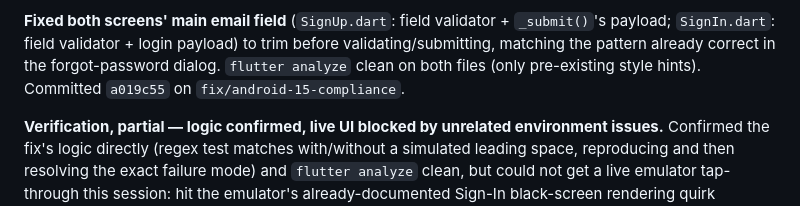
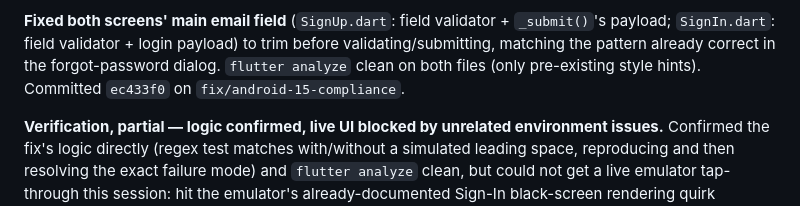
Before and after one commit to vicdlr/sq_appt_app_2, a Markdown page: DEVLOG.md, the part around the change. Drawn GitHub-style.

Commit message:
Fix stale commit hash reference after sq_appt_app_2 rebase (a019c55 -> ec433f0)

```diff
--- a/DEVLOG.md
+++ b/DEVLOG.md
@@ -22,7 +22,7 @@ Up's had the identical bug.
 **Fixed both screens' main email field** (`SignUp.dart`: field validator + `_submit()`'s payload;
 `SignIn.dart`: field validator + login payload) to trim before validating/submitting, matching the
 pattern already correct in the forgot-password dialog. `flutter analyze` clean on both files (only
-pre-existing style hints). Committed `a019c55` on `fix/android-15-compliance`.
+pre-existing style hints). Committed `ec433f0` on `fix/android-15-compliance`.
 
 **Verification, partial — logic confirmed, live UI blocked by unrelated environment issues.**
 Confirmed the fix's logic directly (regex test matches with/without a simulated leading space,
```
Also changed, not shown: pending_work.md (+1 -1 lines).
